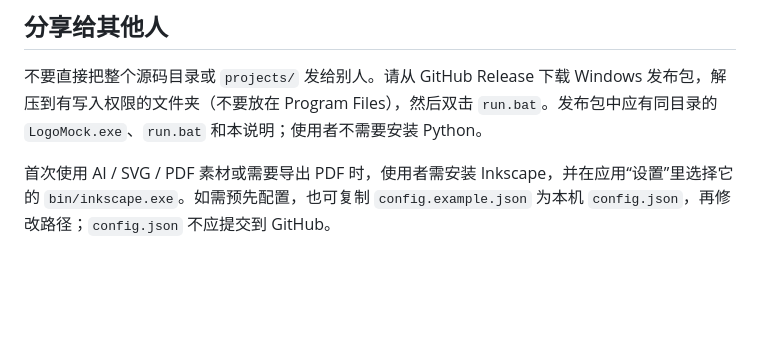
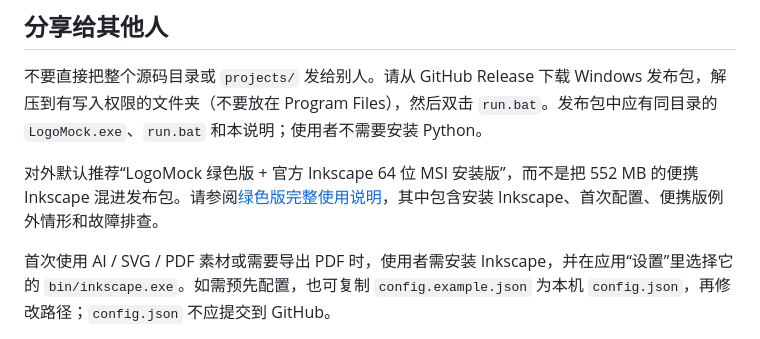
Before and after one commit to joelam-byte/logomock, a Markdown page: README.md, the part around the change. GitHub-like rendering; blank space fills up the shorter version.

Commit message:
docs: add portable edition Inkscape guide

```diff
--- a/README.md
+++ b/README.md
@@ -15,6 +15,8 @@ SVG / PDF / AI 分析和 PDF 导出需要单独安装 **Inkscape**，在工作
 ## 分享给其他人
 
 不要直接把整个源码目录或 `projects/` 发给别人。请从 GitHub Release 下载 Windows 发布包，解压到有写入权限的文件夹（不要放在 Program Files），然后双击 `run.bat`。发布包中应有同目录的 `LogoMock.exe`、`run.bat` 和本说明；使用者不需要安装 Python。
+
+对外默认推荐“LogoMock 绿色版 + 官方 Inkscape 64 位 MSI 安装版”，而不是把 552 MB 的便携 Inkscape 混进发布包。请参阅[绿色版完整使用说明](./docs/绿色版使用说明.md)，其中包含安装 Inkscape、首次配置、便携版例外情形和故障排查。
 
 首次使用 AI / SVG / PDF 素材或需要导出 PDF 时，使用者需安装 Inkscape，并在应用“设置”里选择它的 `bin/inkscape.exe`。如需预先配置，也可复制 `config.example.json` 为本机 `config.json`，再修改路径；`config.json` 不应提交到 GitHub。
 
```
Also changed, not shown: docs/绿色版使用说明.md (added, +54 -0 lines).
